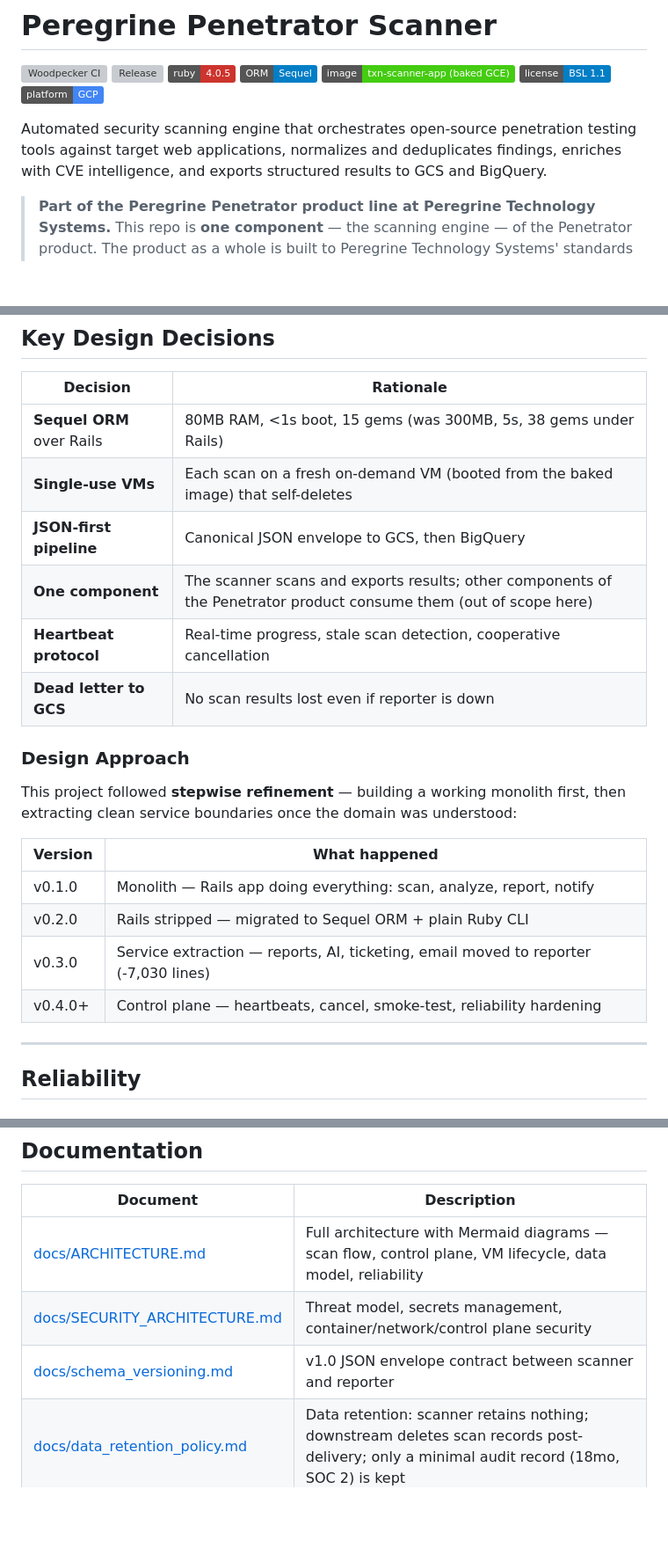
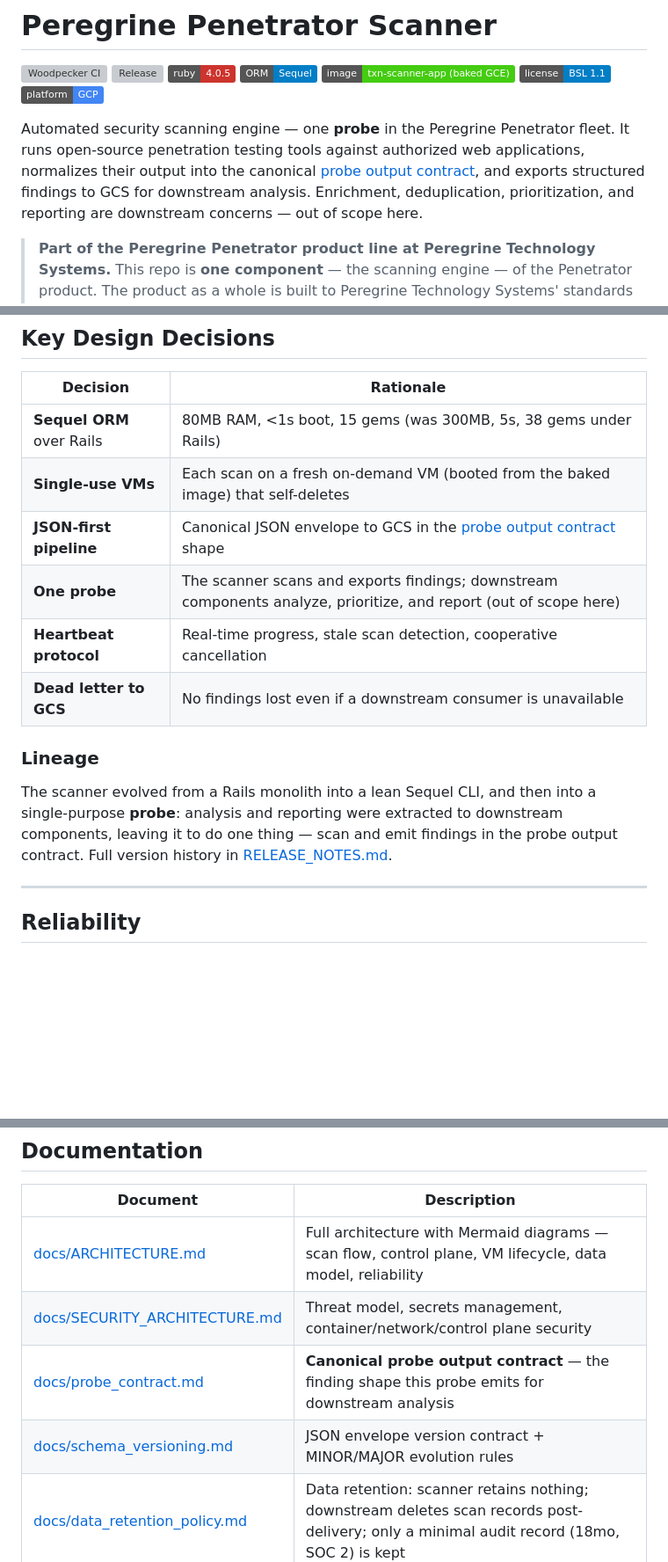
Before and after one commit to Peregrine-Technology-Systems/peregrine-penetrator-scanner, a Markdown page: README.md, 3 parts joined by grey strips. Shown at 88% size. Drawn GitHub-style; badges without logos; blank space fills up the shorter version; grey boxes are pictures that could not be loaded.

```diff
--- a/README.md
+++ b/README.md
@@ -9,7 +9,7 @@
 ![License](https://img.shields.io/badge/license-BSL%201.1-blue)
 ![Platform](https://img.shields.io/badge/platform-GCP-4285F4?logo=googlecloud&logoColor=white)
 
-Automated security scanning engine that orchestrates open-source penetration testing tools against target web applications, normalizes and deduplicates findings, enriches with CVE intelligence, and exports structured results to GCS and BigQuery.
+Automated security scanning engine — one **probe** in the Peregrine Penetrator fleet. It runs open-source penetration testing tools against authorized web applications, normalizes their output into the canonical [probe output contract](docs/probe_contract.md), and exports structured findings to GCS for downstream analysis. Enrichment, deduplication, prioritization, and reporting are downstream concerns — out of scope here.
 
 > **Part of the Peregrine Penetrator product line at Peregrine Technology Systems.** This repo is **one component** — the scanning engine — of the Penetrator product. The product as a whole is built to Peregrine Technology Systems' standards for **SOC 2 Type II** compliance (a product-level property, not inferable from this component alone). Penetrator is **cloud-agnostic**; the scanner currently happens to deploy on GCP — a deployment detail, not a platform coupling.
 >
@@ -151,21 +148,14 @@ SCAN_PROFILE=standard TARGET_NAME="My App" TARGET_URLS='["https://example.com"]'
 |----------|-----------|
 | **Sequel ORM** over Rails | 80MB RAM, <1s boot, 15 gems (was 300MB, 5s, 38 gems under Rails) |
 | **Single-use VMs** | Each scan on a fresh on-demand VM (booted from the baked image) that self-deletes |
-| **JSON-first pipeline** | Canonical JSON envelope to GCS, then BigQuery |
-| **One component** | The scanner scans and exports results; other components of the Penetrator product consume them (out of scope here) |
+| **JSON-first pipeline** | Canonical JSON envelope to GCS in the [probe output contract](docs/probe_contract.md) shape |
+| **One probe** | The scanner scans and exports findings; downstream components analyze, prioritize, and report (out of scope here) |
 | **Heartbeat protocol** | Real-time progress, stale scan detection, cooperative cancellation |
-| **Dead letter to GCS** | No scan results lost even if reporter is down |
+| **Dead letter to GCS** | No findings lost even if a downstream consumer is unavailable |
 
-### Design Approach
+### Lineage
 
-This project followed **stepwise refinement** — building a working monolith first, then extracting clean service boundaries once the domain was understood:
-
-| Version | What happened |
-|---------|--------------|
-| v0.1.0 | Monolith — Rails app doing everything: scan, analyze, report, notify |
-| v0.2.0 | Rails stripped — migrated to Sequel ORM + plain Ruby CLI |
-| v0.3.0 | Service extraction — reports, AI, ticketing, email moved to reporter (-7,030 lines) |
-| v0.4.0+ | Control plane — heartbeats, cancel, smoke-test, reliability hardening |
+The scanner evolved from a Rails monolith into a lean Sequel CLI, and then into a single-purpose **probe**: analysis and reporting were extracted to downstream components, leaving it to do one thing — scan and emit findings in the probe output contract. Full version history in [RELEASE_NOTES.md](RELEASE_NOTES.md).
 
 ---
 
@@ -220,7 +210,8 @@ CI runs on [Woodpecker CI](https://d3ci42.peregrinetechsys.net) (self-hosted). <
 |----------|-------------|
 | [docs/ARCHITECTURE.md](docs/ARCHITECTURE.md) | Full architecture with Mermaid diagrams — scan flow, control plane, VM lifecycle, data model, reliability |
 | [docs/SECURITY_ARCHITECTURE.md](docs/SECURITY_ARCHITECTURE.md) | Threat model, secrets management, container/network/control plane security |
-| [docs/schema_versioning.md](docs/schema_versioning.md) | v1.0 JSON envelope contract between scanner and reporter |
+| [docs/probe_contract.md](docs/probe_contract.md) | **Canonical probe output contract** — the finding shape this probe emits for downstream analysis |
+| [docs/schema_versioning.md](docs/schema_versioning.md) | JSON envelope version contract + MINOR/MAJOR evolution rules |
 | [docs/data_retention_policy.md](docs/data_retention_policy.md) | Data retention: scanner retains nothing; downstream deletes scan records post-delivery; only a minimal audit record (18mo, SOC 2) is kept |
 | [docs/audit_logging.md](docs/audit_logging.md) | Audit event types, chain of custody, compliance (SOC 2, ISO 27001) |
 | [DEVELOPMENT.md](DEVELOPMENT.md) | Local setup, testing, environment variables |
```
Also changed, not shown: other parts of README.md (+11 -14 lines), RELEASE_NOTES.md (+1 -0 lines).
